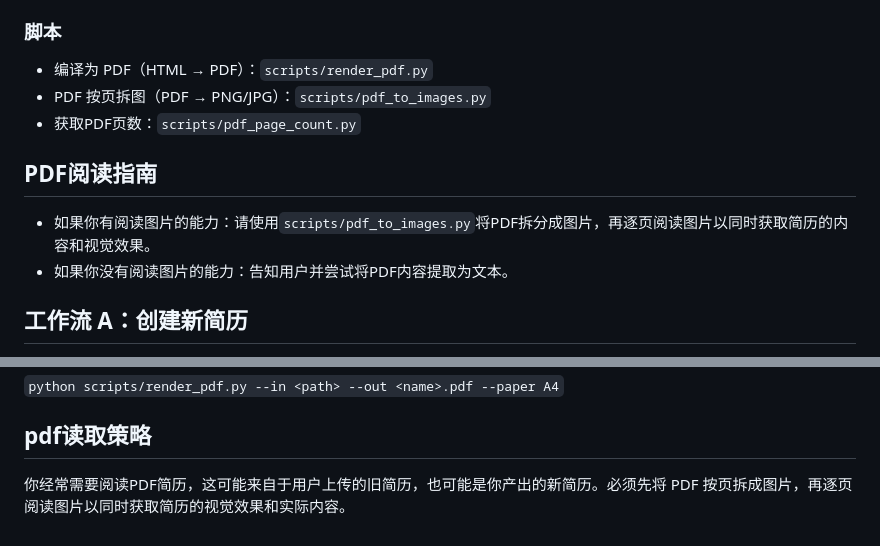
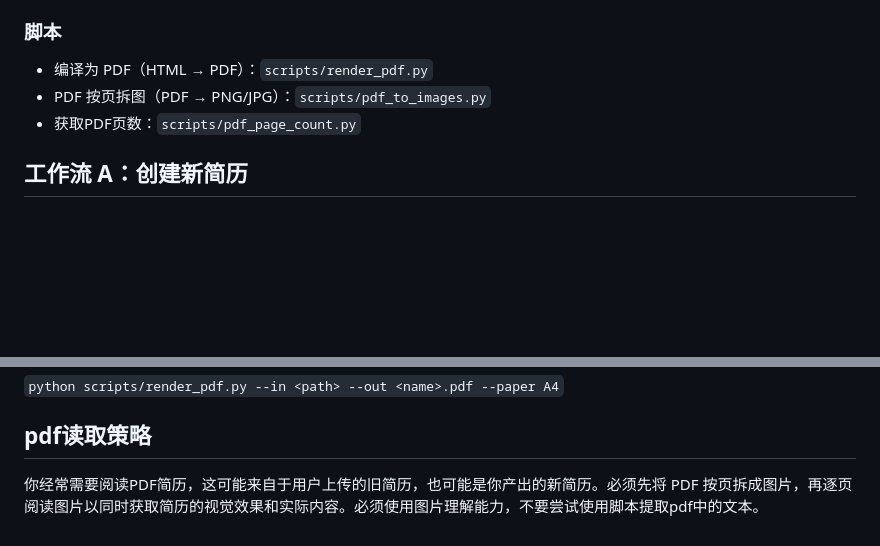
Before and after one commit to wangyafu/resume-skills, a Markdown page: skills/resume-master/SKILL.md, 2 parts joined by grey strips. Drawn GitHub-style; blank space fills up the shorter version.

Commit message:
强制通过图片形式来阅读图片

```diff
--- a/skills/resume-master/SKILL.md
+++ b/skills/resume-master/SKILL.md
@@ -55,10 +55,6 @@ description: 通过直接编写可编辑的 HTML 源文件，来创建新简历
 - PDF 按页拆图（PDF → PNG/JPG）：`scripts/pdf_to_images.py`
 - 获取PDF页数：`scripts/pdf_page_count.py`
 
-## PDF阅读指南
-
-- 如果你有阅读图片的能力：请使用`scripts/pdf_to_images.py`将PDF拆分成图片，再逐页阅读图片以同时获取简历的内容和视觉效果。
-- 如果你没有阅读图片的能力：告知用户并尝试将PDF内容提取为文本。
 ## 工作流 A：创建新简历
 
 1) 询问用户感兴趣的模板，在编写简历时参考该简历模板的视觉风格（HTML）。
@@ -87,4 +83,4 @@ description: 通过直接编写可编辑的 HTML 源文件，来创建新简历
 
 ## pdf读取策略
 
-你经常需要阅读PDF简历，这可能来自于用户上传的旧简历，也可能是你产出的新简历。必须先将 PDF 按页拆成图片，再逐页阅读图片以同时获取简历的视觉效果和实际内容。
+你经常需要阅读PDF简历，这可能来自于用户上传的旧简历，也可能是你产出的新简历。必须先将 PDF 按页拆成图片，再逐页阅读图片以同时获取简历的视觉效果和实际内容。必须使用图片理解能力，不要尝试使用脚本提取pdf中的文本。
```
